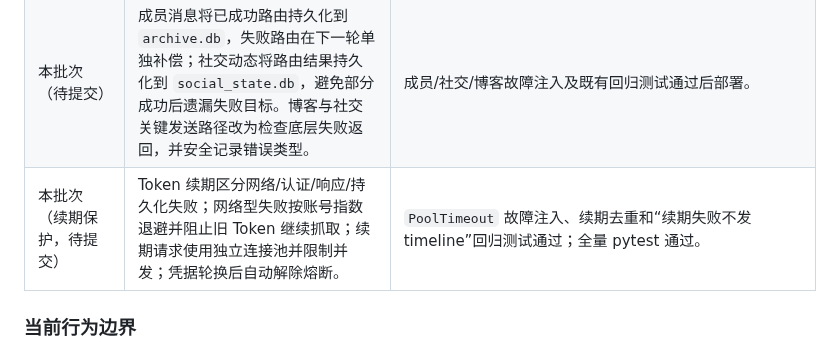
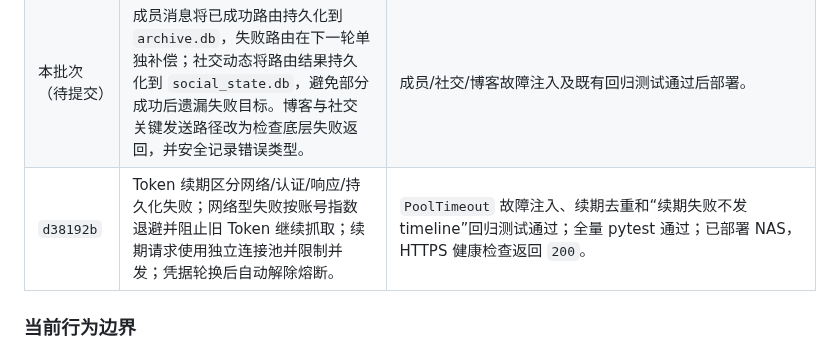
Before and after one commit to TomisatoNao/nogizaka-message-push, a Markdown page: docs/industrialization-roadmap.md, the part around the change. Drawn GitHub-style.

Commit message:
docs(roadmap): record refresh protection release

```diff
--- a/docs/industrialization-roadmap.md
+++ b/docs/industrialization-roadmap.md
@@ -211,7 +211,7 @@ curl --connect-timeout 5 http://<NAS 局域网 IP>:46046
 | `0fa8476` | Token 刷新、凭据落盘和消息拉取按超时、网络、解析、持久化等故障分类；令牌写盘失败不会被误报为刷新成功。 | 凭据故障注入、配置与 WebUI 回归测试通过。 |
 | `b90fc7d` | NapCat、QQ 官方 Bot、Telegram 的成员消息、运行报告与系统告警均生成通道级投递结果；单路异常不再阻断其他路由，健康状态/日志会记录部分或全部目标失败。官方 Bot 媒体预处理失败不会阻断其他通道。 | 36 项相关回归测试、Ruff、编译和 diff 检查通过；已部署到群晖，`https://zakapush.220206.xyz/api/health/status` 返回 `200`。 |
 | 本批次（待提交） | 成员消息将已成功路由持久化到 `archive.db`，失败路由在下一轮单独补偿；社交动态将路由结果持久化到 `social_state.db`，避免部分成功后遗漏失败目标。博客与社交关键发送路径改为检查底层失败返回，并安全记录错误类型。 | 成员/社交/博客故障注入及既有回归测试通过后部署。 |
-| 本批次（续期保护，待提交） | Token 续期区分网络/认证/响应/持久化失败；网络型失败按账号指数退避并阻止旧 Token 继续抓取；续期请求使用独立连接池并限制并发；凭据轮换后自动解除熔断。 | `PoolTimeout` 故障注入、续期去重和“续期失败不发 timeline”回归测试通过；全量 pytest 通过。 |
+| `d38192b` | Token 续期区分网络/认证/响应/持久化失败；网络型失败按账号指数退避并阻止旧 Token 继续抓取；续期请求使用独立连接池并限制并发；凭据轮换后自动解除熔断。 | `PoolTimeout` 故障注入、续期去重和“续期失败不发 timeline”回归测试通过；全量 pytest 通过；已部署 NAS，HTTPS 健康检查返回 `200`。 |
 
 ### 当前行为边界
 
```
